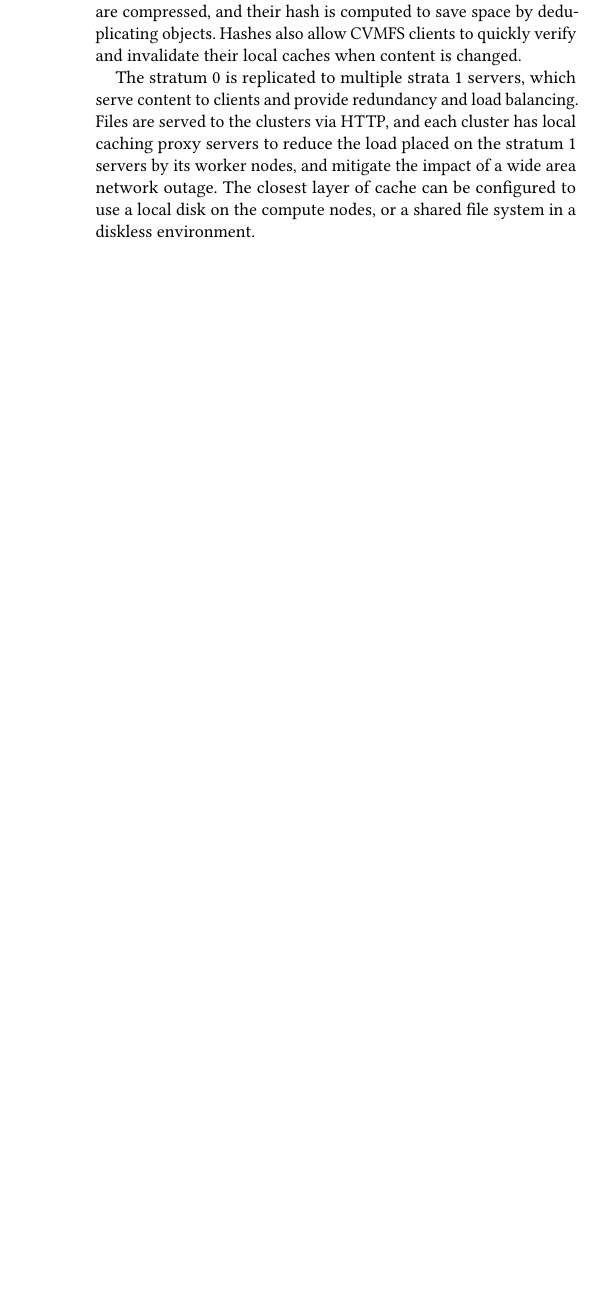
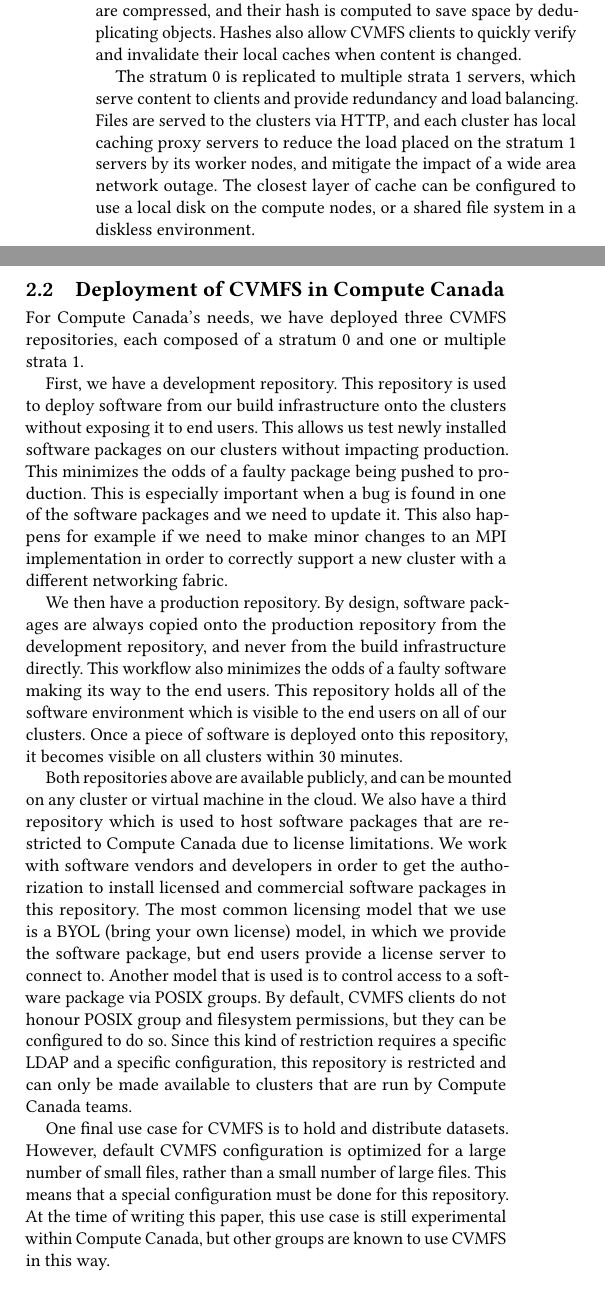
Before and after one commit to mboisson/pearc19, a LaTeX paper (paper.tex): part of one column of page 2 of 3 before the commit and two parts of the columns of page 2 of 4 after it, the two joined at a grey line, cut so that both start at the same text, the shorter picture padded with empty space. Compiled offline with pdfLaTeX.

Commit message:
Added details about Compute Canada's CVMFS repositories

```diff
--- a/paper.tex
+++ b/paper.tex
@@ -162,6 +165,17 @@
 
 The stratum 0 is replicated to multiple strata 1 servers, which serve content to clients and provide redundancy and load balancing. Files are served to the clusters via HTTP, and each cluster has local caching proxy servers to reduce the load placed on the stratum 1 servers by its worker nodes, and mitigate the impact of a wide area network outage. The closest layer of cache can be configured to use a local disk on the compute nodes, or a shared file system in a diskless environment.
 
+\subsection{Deployment of CVMFS in Compute Canada}
+\label{sub:CVMFS_in_CC}
+For Compute Canada's needs, we have deployed three CVMFS repositories, each composed of a stratum 0 and one or multiple strata 1.
+
+First, we have a development repository. This repository is used to deploy software from our build infrastructure onto the clusters without exposing it to end users. This allows us test newly installed software packages on our clusters without impacting production. This minimizes the odds of a faulty package being pushed to production. This is especially important when a bug is found in one of the software packages and we need to update it. This also happens for example if we need to make minor changes to an MPI implementation in order to correctly support a new cluster with a different networking fabric.
+
+We then have a production repository. By design, software packages are always copied onto the production repository from the development repository, and never from the build infrastructure directly. This workflow also minimizes the odds of a faulty software making its way to the end users. This repository holds all of the software environment which is visible to the end users on all of our clusters. Once a piece of software is deployed onto this repository, it becomes visible on all clusters within 30 minutes.
+
+Both repositories above are available publicly, and can be mounted on any cluster or virtual machine in the cloud. We also have a third repository which is used to host software packages that are restricted to Compute Canada due to license limitations. We work with software vendors and developers in order to get the authorization to install licensed and commercial software packages in this repository. The most common licensing model that we use is a BYOL (bring your own license) model, in which we provide the software package, but end users provide a license server to connect to. Another model that is used is to control access to a software package via POSIX groups. By default, CVMFS clients do not honour POSIX group and filesystem permissions, but they can be configured to do so. Since this kind of restriction requires a specific LDAP and a specific configuration, this repository is restricted and can only be made available to clusters that are run by Compute Canada teams.
+
+One final use case for CVMFS is to hold and distribute datasets. However, default CVMFS configuration is optimized for a large number of small files, rather than a small number of large files. This means that a special configuration must be done for this repository. At the time of writing this paper, this use case is still experimental within Compute Canada, but other groups are known to use CVMFS in this way.
 
 \section{Compatibility layer}
 \label{sec:Compatibility_layer}
```
Also changed, not shown: paper.tex (3 more changed lines).
